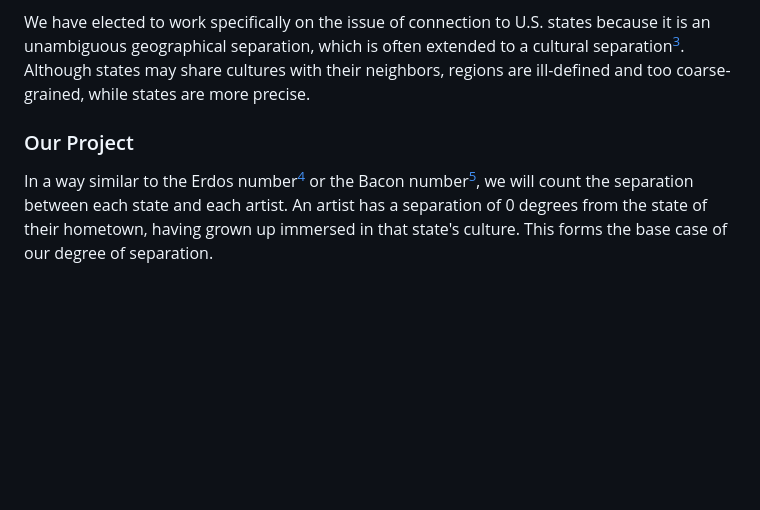
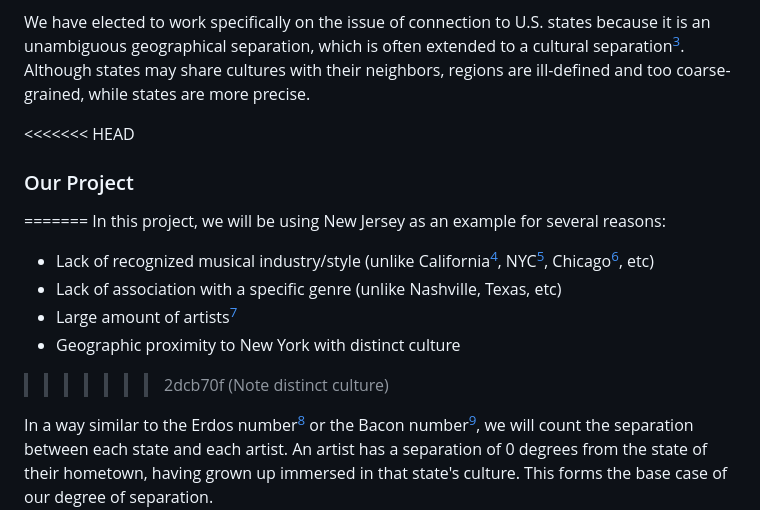
Before and after one commit to wilSecord/cs160-final, a Markdown page: README.md, the part around the change. Rendered like a GitHub page; blank space fills up the shorter version.

```diff
--- a/README.md
+++ b/README.md
@@ -10,7 +10,15 @@ In this project, we have decided to work on this issue because of a shared love
 
 We have elected to work specifically on the issue of connection to U.S. states because it is an unambiguous geographical separation, which is often extended to a cultural separation[^3]. Although states may share cultures with their neighbors, regions are ill-defined and too coarse-grained, while states are more precise.
 
+<<<<<<< HEAD
 ### Our Project
+=======
+In this project, we will be using New Jersey as an example for several reasons:
+- Lack of recognized musical industry/style (unlike California[^4], NYC[^4], Chicago[^5], etc)
+- Lack of association with a specific genre (unlike Nashville, Texas, etc)
+- Large amount of artists[^4]
+- Geographic proximity to New York with distinct culture
+>>>>>>> 2dcb70f (Note distinct culture)
 
 In a way similar to the Erdos number[^6] or the Bacon number[^7], we will count the separation between each state and each artist. An artist has a separation of 0 degrees from the state of their hometown, having grown up immersed in that state's culture. This forms the base case of our degree of separation.
 
```
